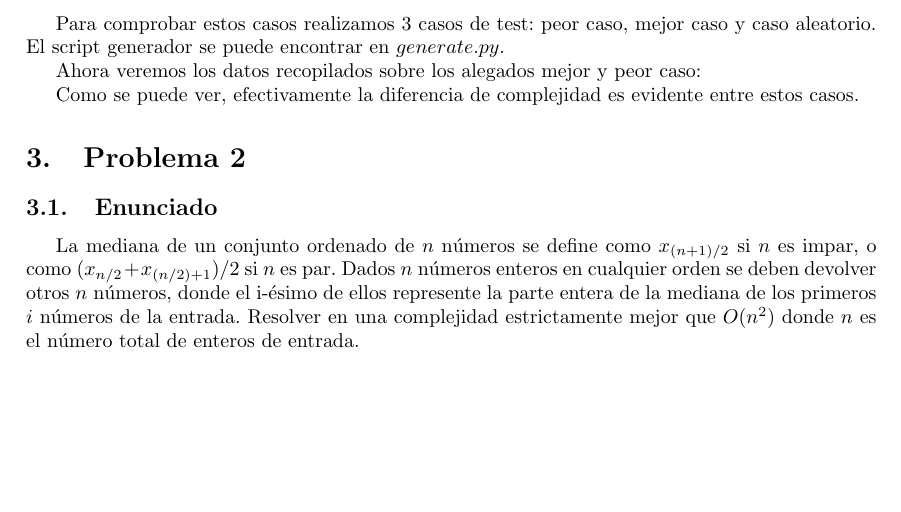
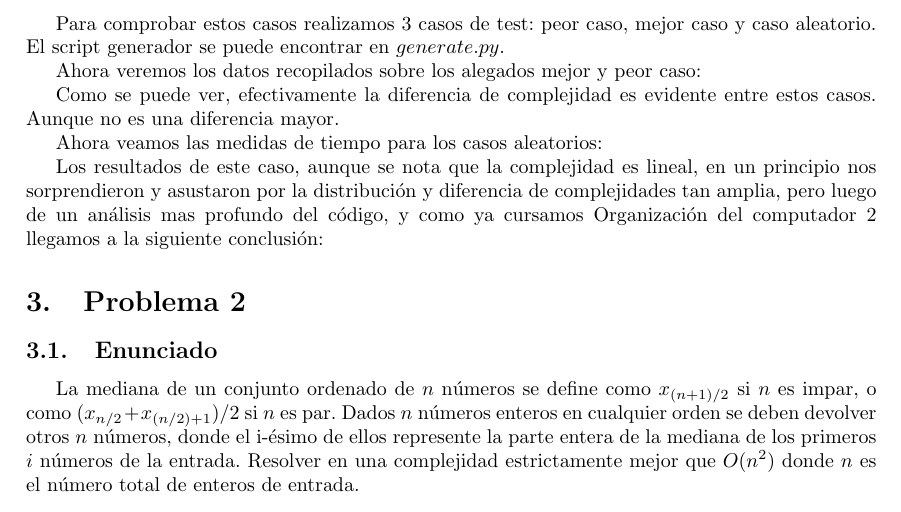
Before and after one commit to jbayardo/algo3-tp1, a LaTeX document (docs/main.tex): part of page 8 of 18, cut so that both start at the same text, the shorter picture padded with empty space. Compiled offline with pdfLaTeX.

Commit message:
Updates from ShareLaTeX

```diff
--- a/docs/main.tex
+++ b/docs/main.tex
@@ -247,7 +247,13 @@ Para comprobar estos casos realizamos 3 casos de test: peor caso, mejor caso y c
 Ahora veremos los datos recopilados sobre los alegados mejor y peor caso:
 %Inserte grafico de best y worst case aqui
 
-Como se puede ver, efectivamente la diferencia de complejidad es evidente entre estos casos.
+Como se puede ver, efectivamente la diferencia de complejidad es evidente entre estos casos. Aunque no es una diferencia mayor.
+
+Ahora veamos las medidas de tiempo para los casos aleatorios:
+
+%Inserte pene aqui
+
+Los resultados de este caso, aunque se nota que la complejidad es lineal, en un principio nos sorprendieron y asustaron por la distribución y diferencia de complejidades tan amplia, pero luego de un análisis mas profundo del código, y como ya cursamos Organización del computador 2 llegamos a la siguiente conclusión:
 
 \section{Problema 2}
 
```
